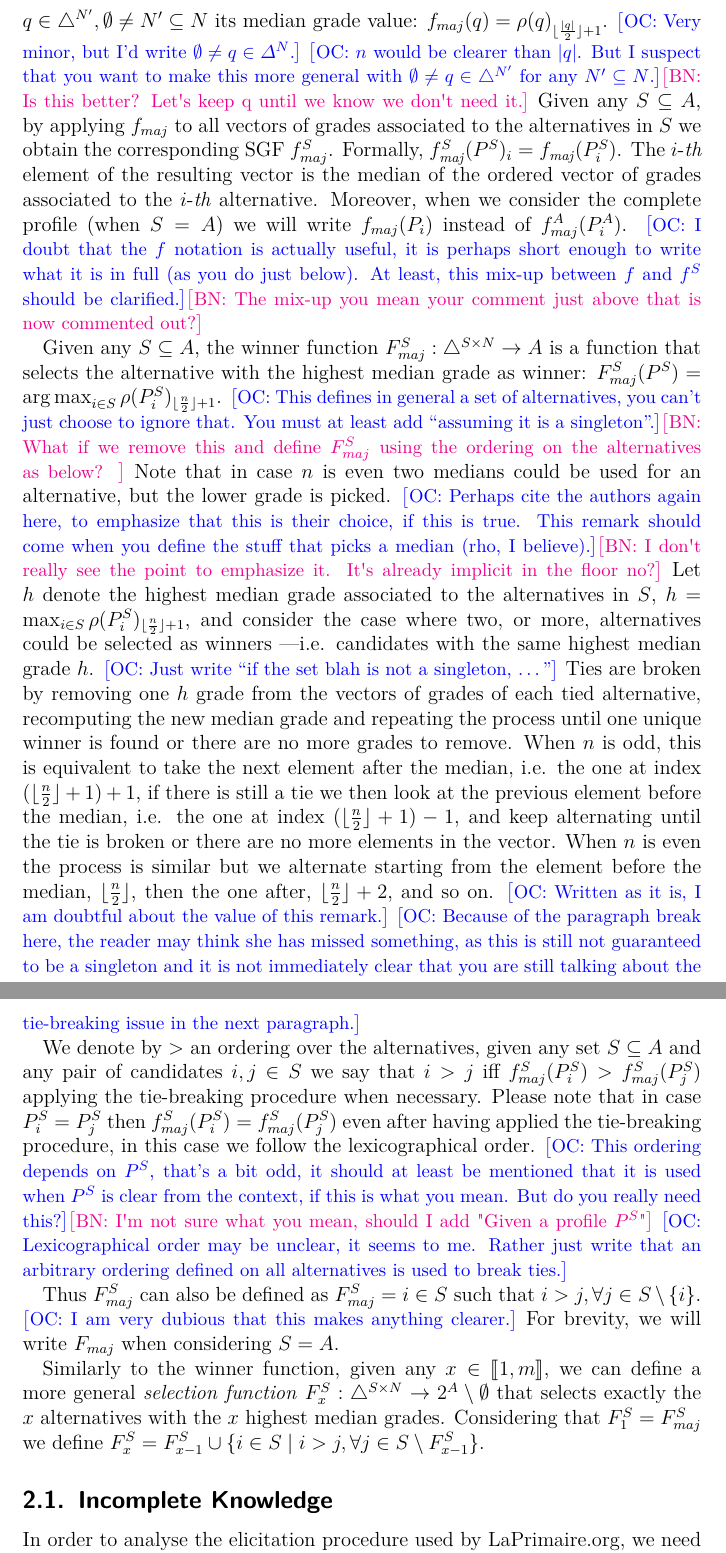
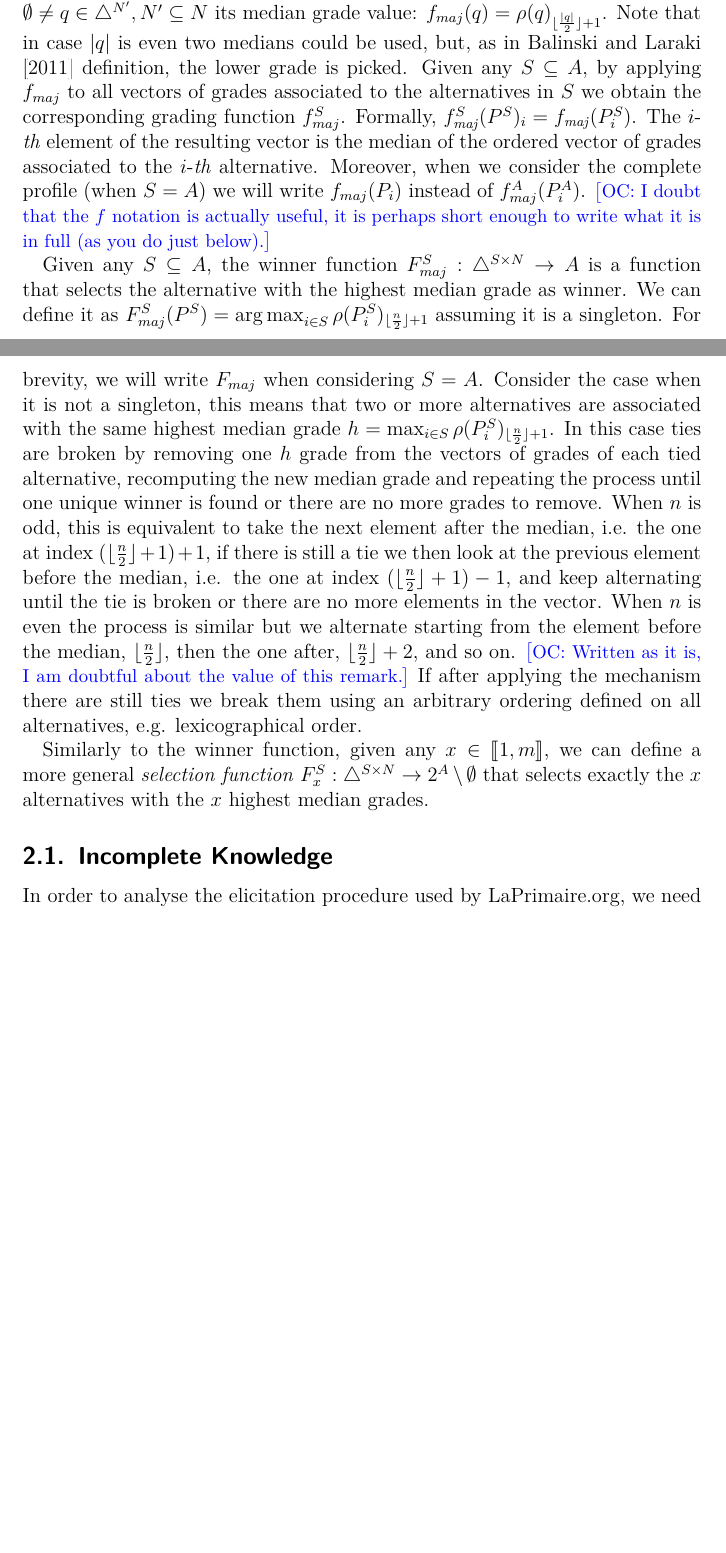
Before and after one commit to xoxor/MJElicitation, a LaTeX paper (mjElicitation.tex): two parts of pages 4 and 5 of 19 before the commit and two parts of pages 3 and 4 of 18 after it, joined at a grey line, cut so that both start at the same text, the shorter picture padded with empty space. Compiled offline with pdfLaTeX; a LaTeX package or settings file that is missing is left out.

Commit message:
corrections notation

```diff
--- a/mjElicitation.tex
+++ b/mjElicitation.tex
@@ -94,34 +86,16 @@ Alternatively, you could give up this part, as your paper is not mainly about ho
 %	r_{n/2} \geq f(r_i) &\geq r_{(n+2)/2} \text{ otherwise.}
 %\end{align}
 
-The \emph{majority-grade}, $f_{maj}$, is the function that associates to a vector of grades $q \in \triangle^{N'}, \emptyset \neq N' \subseteq N$ its median grade value: $f_{maj}(q) = \rho(q)_{\floor{\frac{|q|}{2}} + 1}$. \commentOC{Very minor, but I’d write $\emptyset ≠ q \in \Delta^N$.} \commentOC{$n$ would be clearer than $\card{q}$. But I suspect that you want to make this more general with $\emptyset \neq q \in \triangle^{N'}$ for any $N' \subseteq N$.}\commentBN{Is this better? Let's keep q until we know we don't need it.}
-Given any $S\subseteq A$, by applying $f_{maj}$ to all vectors of grades associated to the alternatives in $S$ we obtain the corresponding SGF $f^S_{maj}$. Formally, $f^S_\mathit{maj}(P^S)_i = f_\mathit{maj}(P^S_i)$. The $i$-\emph{th} element of the resulting vector is the median of the ordered vector of grades associated to the $i$-\emph{th} alternative.
+The \emph{majority-grade}, $f_{maj}$, is the function that associates to a vector of grades $\emptyset \neq q \in \triangle^{N'}, N' \subseteq N$ its median grade value: $f_{maj}(q) = \rho(q)_{\floor{\frac{\card{q}}{2}} + 1}$. Note that in case $\card{q}$ is even two medians could be used, but, as in \citet{Balinski2011} definition, the lower grade is picked. Given any $S\subseteq A$, by applying $f_{maj}$ to all vectors of grades associated to the alternatives in $S$ we obtain the corresponding grading function $f^S_{maj}$. Formally, $f^S_\mathit{maj}(P^S)_i = f_\mathit{maj}(P^S_i)$. The $i$-\emph{th} element of the resulting vector is the median of the ordered vector of grades associated to the $i$-\emph{th} alternative.
 %Because $f^S_{maj}(P^S)_i$ depends only on $P^S_i$ we write $f^S_{maj}(P^S_i)$. \commentOC{I am not sure I follow. You already have a notation for this, namely, $f_\mathit{maj}(P^S_i)$, isn’t it?}
 Moreover, when we consider the complete profile (when $S=A$) we will write $f_{maj}(P_i)$ instead of $f^A_{maj}(P^A_i)$.
-\commentOC{I doubt that the $f$ notation is actually useful, it is perhaps short enough to write what it is in full (as you do just below). At least, this mix-up between $f$ and $f^S$ should be clarified.}\commentBN{The mix-up you mean your comment just above that is now commented out?}
+\commentOC{I doubt that the $f$ notation is actually useful, it is perhaps short enough to write what it is in full (as you do just below).}
 %i.e. it corresponds to the lower middlemost.
 
 Given any $S\subseteq A$, the winner function $F^S_{maj}:\triangle^{S \times N} \rightarrow A$ %$F^S_{maj}:\triangle^{S \times N} \rightarrow 2^A \setminus \emptyset$
-is a function that selects the alternative with the highest median grade as winner: $F^S_{maj}(P^S) = \argmax_{i\in S}\rho(P^S_i)_{\floor{\frac{n}{2}}+ 1}$.
-\commentOC{This defines in general a set of alternatives, you can’t just choose to ignore that. You must at least add “assuming it is a singleton”.}\commentBN{What if we remove this and define $F^S_{maj}$ using the ordering on the alternatives as below? }
-Note that in case $n$ is even two medians could be used for an alternative, but the lower grade is picked.
-\commentOC{Perhaps cite the authors again here, to emphasize that this is their choice, if this is true. This remark should come when you define the stuff that picks a median (rho, I believe).}\commentBN{I don't really see the point to emphasize it. It's already implicit in the floor no?}
-Let $h$ denote the highest median grade associated to the alternatives in $S$, $h=\max_{i\in S}\rho(P^S_i)_{\floor{\frac{n}{2}} + 1}$, and consider the case where two, or more, alternatives could be selected as winners \textemdash i.e. candidates with the same highest median grade $h$.
-\commentOC{Just write “if the set blah is not a singleton, …”}
-Ties are broken by removing one $h$ grade from the vectors of grades of each tied alternative, recomputing the new median grade and repeating the process until one unique winner is found or there are no more grades to remove. When $n$ is odd, this is equivalent to take the next element after the median, i.e. the one at index $(\floor{\frac{n}{2}} + 1) +1$, if there is still a tie we then look at the previous element before the median, i.e. the one at index $(\floor{\frac{n}{2}} + 1) -1$, and keep alternating until the tie is broken or there are no more elements in the vector. When $n$ is even the process is similar but we alternate starting from the element before the median, $\floor{\frac{n}{2}}$, then the one after, $\floor{\frac{n}{2}} + 2$, and so on.
-\commentOC{Written as it is, I am doubtful about the value of this remark.}
-\commentOC{Because of the paragraph break here, the reader may think she has missed something, as this is still not guaranteed to be a singleton and it is not immediately clear that you are still talking about the tie-breaking issue in the next paragraph.}
-
-We denote by $>$ an ordering over the alternatives, given any set $S\subseteq A$ and any pair of candidates $i,j \in S$ we say that $i > j$ iff $f^S_{maj}(P^S_i) > f^S_{maj}(P^S_j)$ applying the tie-breaking procedure when necessary. Please note that in case $P^S_i=P^S_j$ then $f^S_{maj}(P^S_i) = f^S_{maj}(P^S_j)$ even after having applied the tie-breaking procedure, in this case we follow the lexicographical order.
-\commentOC{This ordering depends on $P^S$, that’s a bit odd, it should at least be mentioned that it is used when $P^S$ is clear from the context, if this is what you mean. But do you really need this?}\commentBN{I'm not sure what you mean, should I add "Given a profile $P^S$"}
-\commentOC{Lexicographical order may be unclear, it seems to me. Rather just write that an arbitrary ordering defined on all alternatives is used to break ties.}
-
-Thus $F^S_{maj}$ can also be defined as $F^S_{maj}=i\in S$ such that $i > j, \forall j \in S \setminus \{ i \}$.
-\commentOC{I am very dubious that this makes anything clearer.}
-For brevity, we will write $F_{maj}$ when considering $S=A$.
+is a function that selects the alternative with the highest median grade as winner. We can define it as $F^S_{maj}(P^S) = \argmax_{i\in S}\rho(P^S_i)_{\floor{\frac{n}{2}}+ 1}$ assuming it is a singleton. For brevity, we will write $F_{maj}$ when considering $S=A$. Consider the case when it is not a singleton, this means that two or more alternatives are associated with the same highest median grade $h=\max_{i\in S}\rho(P^S_i)_{\floor{\frac{n}{2}} + 1}$. In this case ties are broken by removing one $h$ grade from the vectors of grades of each tied alternative, recomputing the new median grade and repeating the process until one unique winner is found or there are no more grades to remove. When $n$ is odd, this is equivalent to take the next element after the median, i.e. the one at index $(\floor{\frac{n}{2}} + 1) +1$, if there is still a tie we then look at the previous element before the median, i.e. the one at index $(\floor{\frac{n}{2}} + 1) -1$, and keep alternating until the tie is broken or there are no more elements in the vector. When $n$ is even the process is similar but we alternate starting from the element before the median, $\floor{\frac{n}{2}}$, then the one after, $\floor{\frac{n}{2}} + 2$, and so on. \commentOC{Written as it is, I am doubtful about the value of this remark.} If after applying the mechanism there are still ties we break them using an arbitrary ordering defined on all alternatives, e.g. lexicographical order.
 
 Similarly to the winner function, given any $x \in \intvl{1,m}$, we can define a more general \emph{selection function} $F^S_x:\triangle^{S\times N} \rightarrow 2^A \setminus \emptyset$ that selects exactly the $x$ alternatives with the $x$ highest median grades.
-Considering that $F^S_{1}=F^S_{maj}$ we define $F^S_{x}=F^S_{x-1} \cup \{i\in S \suchthat i > j, \forall j \in S \setminus F^S_{x-1} \}$.
 
 \subsection{Incomplete Knowledge}
 In order to analyse the elicitation procedure used by LaPrimaire.org, we need to adapt the notation just described to incomplete profiles.
```
Also changed, not shown: mjElicitation.tex (17 more changed lines).
